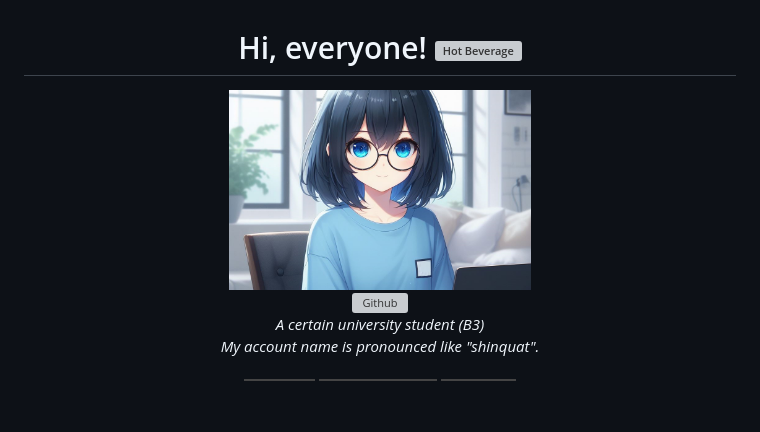
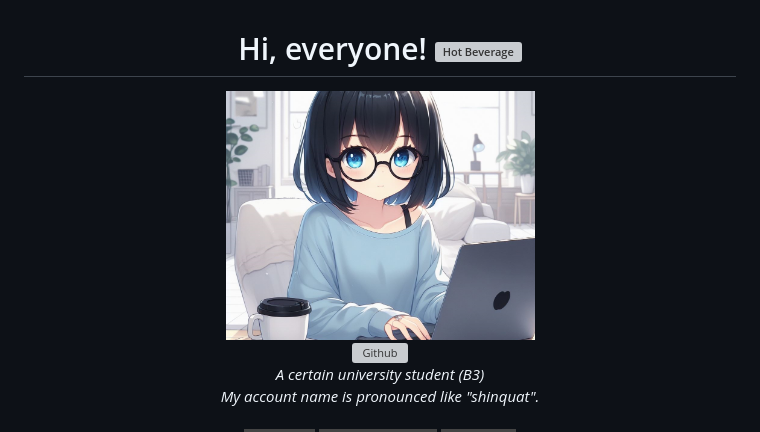
Before and after one commit to Thinqat1985731/Thinqat1985731, a Markdown page: README.md, the part around the change. GitHub-like rendering; pictures changed too: images/_68106c07-2baa-43fd-bff9-4cad1716413b___.jpg (added); badges without logos; blank space fills up the shorter version; grey boxes are pictures that could not be loaded.

Commit message:
change: image

```diff
--- a/README.md
+++ b/README.md
@@ -1,7 +1,7 @@
 <h1 align="center">Hi, everyone! <img src="https://raw.githubusercontent.com/Tarikul-Islam-Anik/Animated-Fluent-Emojis/master/Emojis/Food/Hot%20Beverage.png" alt="Hot Beverage" width="30" height="30" /></h1>
 
 <div align="center">
-  <img src="./images/_788dbcc8-e252-49f6-ada2-25f46350ee89_.jpg" alt="Picture" height="200px"/>
+  <img src="./images/_68106c07-2baa-43fd-bff9-4cad1716413b___.jpg" alt="Picture" height="250px"/>
   <br>
   <picture>
     <source
```
